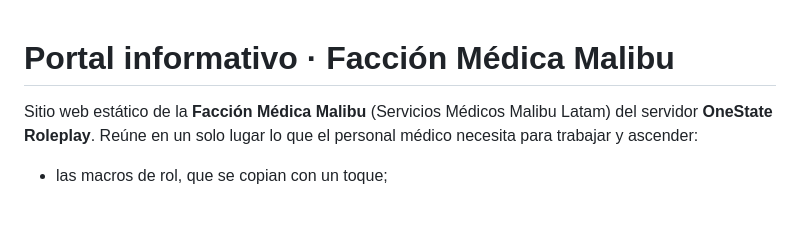
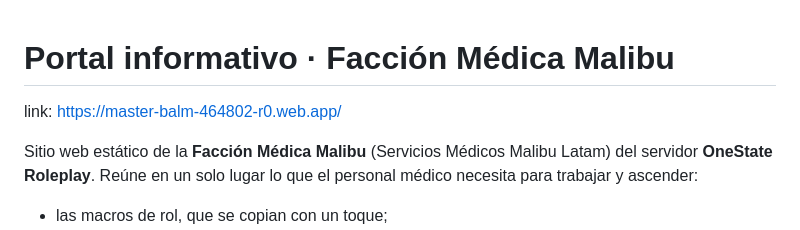
Before and after one commit to hospitalmalibu/Portal_Alianza_Medica_Malibu, a Markdown page: README.md, the part around the change. Drawn GitHub-style; blank space fills up the shorter version.

Commit message:
Add website link to README
Added a link to the website for easy access.

```diff
--- a/README.md
+++ b/README.md
@@ -1,4 +1,6 @@
 # Portal informativo · Facción Médica Malibu
+
+link: https://master-balm-464802-r0.web.app/
 
 Sitio web estático de la **Facción Médica Malibu** (Servicios Médicos Malibu Latam) del servidor **OneState Roleplay**. Reúne en un solo lugar lo que el personal médico necesita para trabajar y ascender:
 
```
